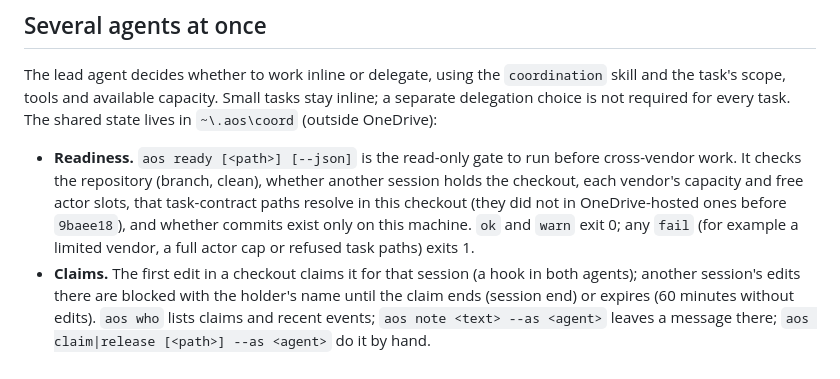
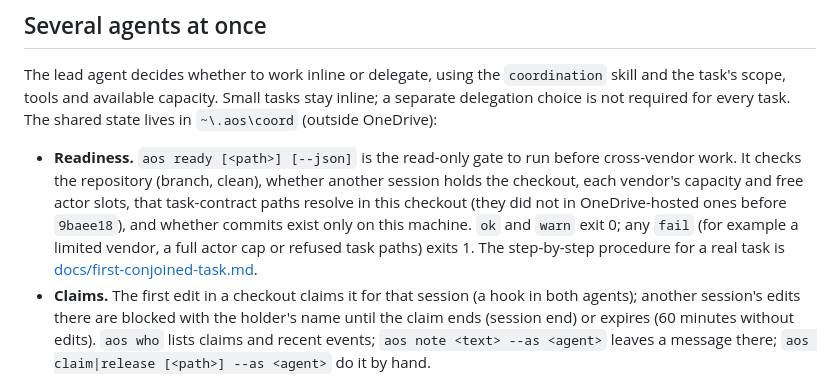
Before and after one commit to marinoemanuel02-pixel/agentic-os, a Markdown page: README.md, the part around the change. GitHub-like rendering.

Commit message:
docs: link the first-conjoined-task runbook; record the rehearsal and its four fixes
Co-Authored-By: Claude Sonnet 5.5 <noreply@anthropic.com>

```diff
--- a/README.md
+++ b/README.md
@@ -159,7 +159,8 @@ is not required for every task. The shared state lives in `~\.aos\coord` (outsid
   checks the repository (branch, clean), whether another session holds the checkout, each vendor's
   capacity and free actor slots, that task-contract paths resolve in this checkout (they did not in
   OneDrive-hosted ones before `9baee18`), and whether commits exist only on this machine. `ok` and `warn`
-  exit 0; any `fail` (for example a limited vendor, a full actor cap or refused task paths) exits 1.
+  exit 0; any `fail` (for example a limited vendor, a full actor cap or refused task paths) exits 1. The
+  step-by-step procedure for a real task is [docs/first-conjoined-task.md](docs/first-conjoined-task.md).
 - **Claims.** The first edit in a checkout claims it for that session (a hook in both agents); another
   session's edits there are blocked with the holder's name until the claim ends (session end) or
   expires (60 minutes without edits). `aos who` lists claims and recent events; `aos note <text> --as
```
Also changed, not shown: docs/decisions.md (+10 -2 lines), docs/first-conjoined-task.md (+1 -0 lines).
